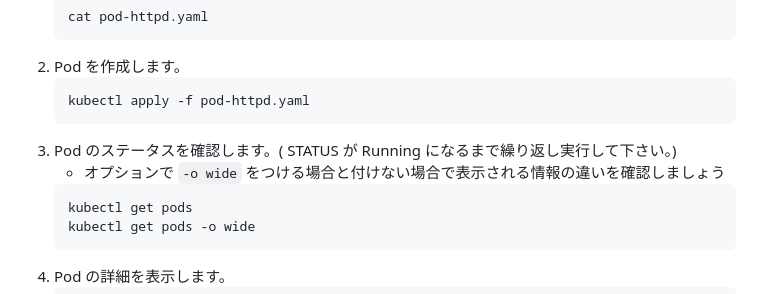
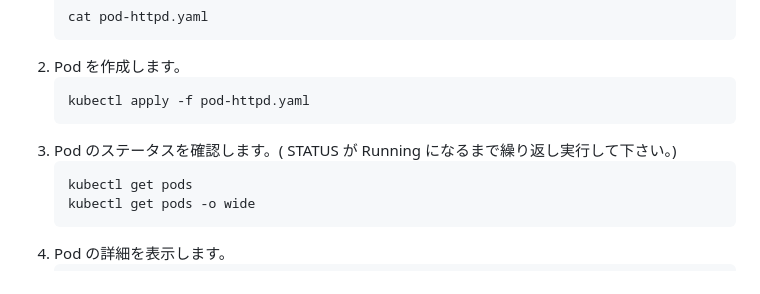
Before and after one commit to tetsuo-nobe/running_containers_on_amazon_eks, a Markdown page: mod1/README.md, the part around the change. GitHub-like rendering.

````diff
--- a/mod1/README.md
+++ b/mod1/README.md
@@ -61,7 +61,6 @@
    kubectl apply -f pod-httpd.yaml
    ```
 1. Pod のステータスを確認します。( STATUS が Running になるまで繰り返し実行して下さい。)
-   - オプションで `-o wide` をつける場合と付けない場合で表示される情報の違いを確認しましょう
    ```
    kubectl get pods
    kubectl get pods -o wide
````
